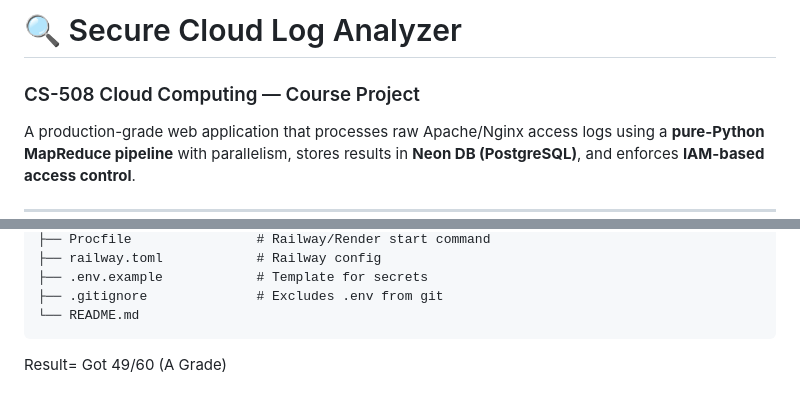
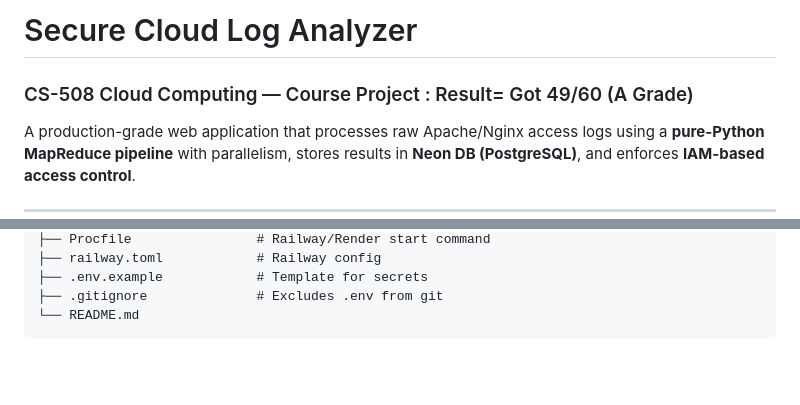
Before and after one commit to ranaumarbilal31/Cloud-logs-Analyzer, a Markdown page: README.md, 2 parts joined by grey strips. GitHub-like rendering; blank space fills up the shorter version.

Commit message:
Revise README

````diff
--- a/README.md
+++ b/README.md
@@ -1,5 +1,5 @@
-# 🔍 Secure Cloud Log Analyzer
-### CS-508 Cloud Computing — Course Project
+#  Secure Cloud Log Analyzer
+### CS-508 Cloud Computing — Course Project : Result= Got 49/60 (A Grade)
 
 A production-grade web application that processes raw Apache/Nginx access logs using a **pure-Python MapReduce pipeline** with parallelism, stores results in **Neon DB (PostgreSQL)**, and enforces **IAM-based access control**.
 
@@ -144,4 +144,3 @@ cloud-log-analyzer/
 ├── .gitignore              # Excludes .env from git
 └── README.md
 ```
-Result= Got 49/60 (A Grade)
````
